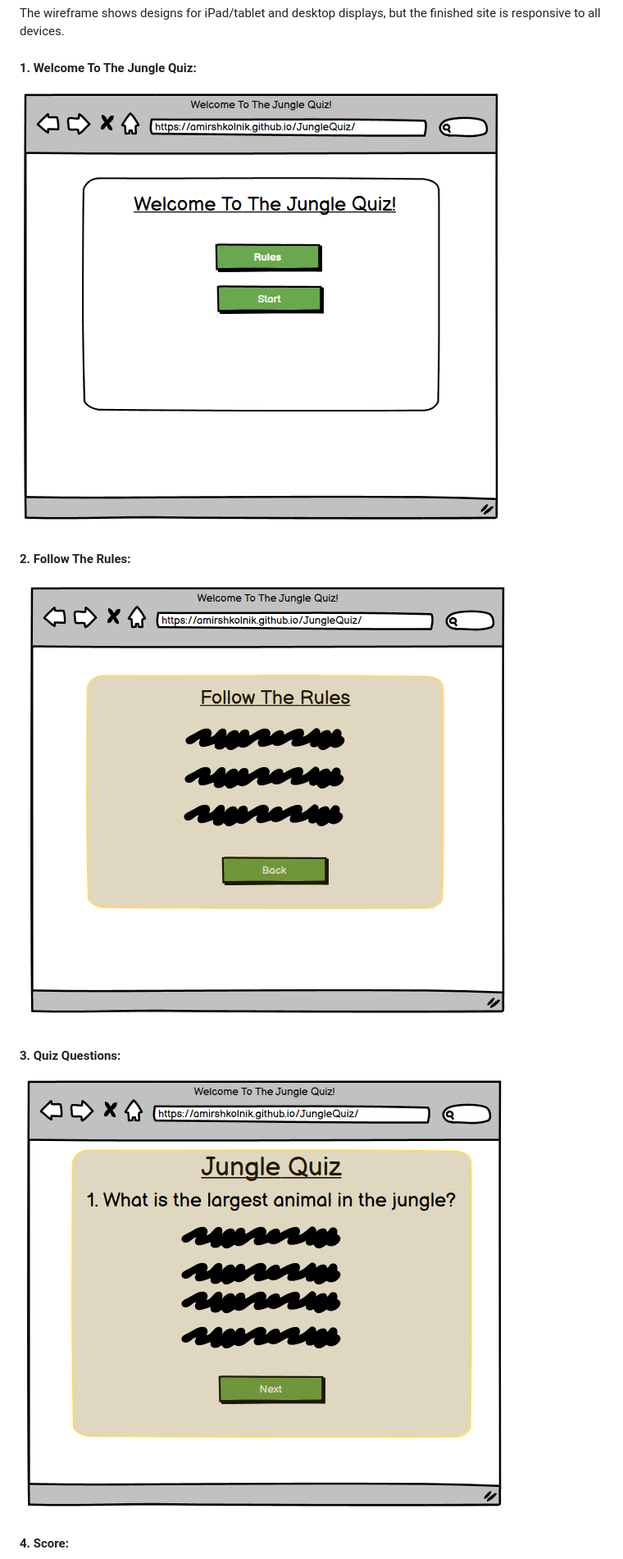
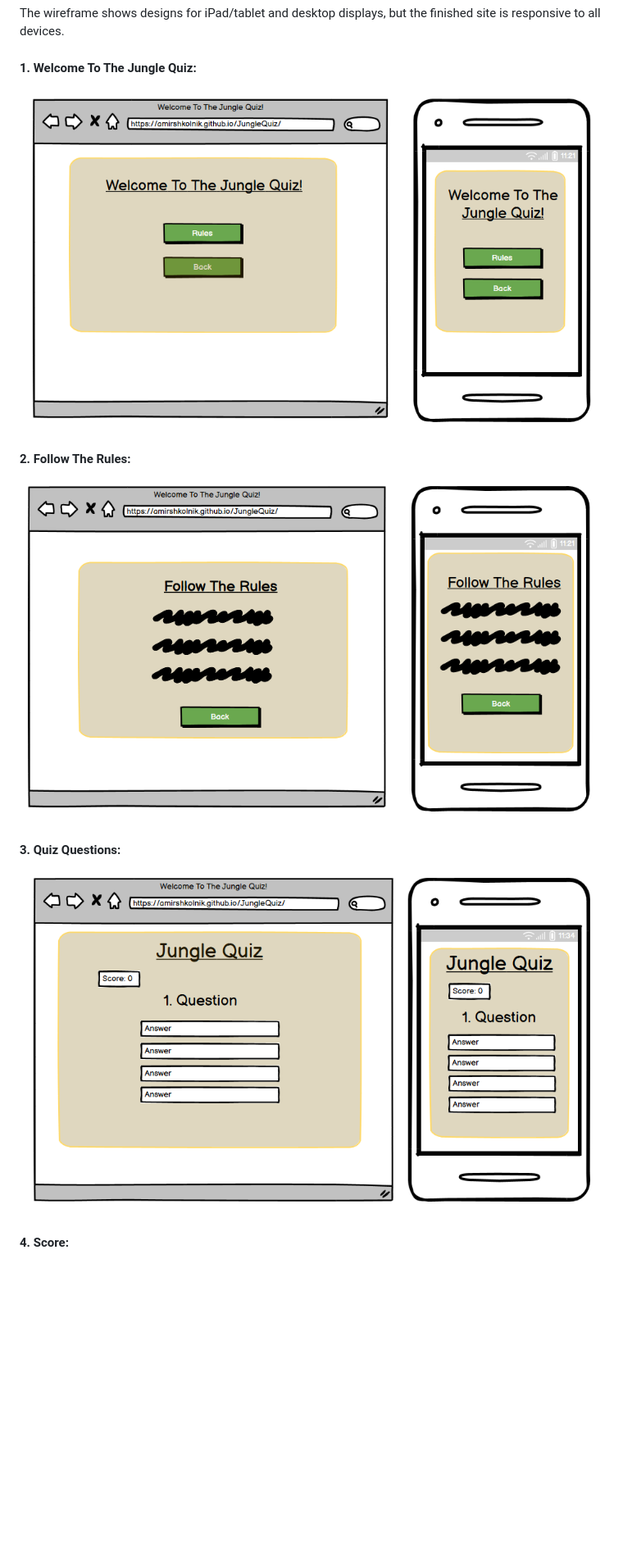
Before and after one commit to AmirShkolnik/DidYouKnow, a Markdown page: README.md, the part around the change printed below. Shown: that part at 82% size. Drawn GitHub-style; pictures changed too: doc/readme-images/Follow-The-Rules-2.png (added), doc/readme-images/questions-2.png (added), doc/readme-images/welcome-1.png (added); blank space fills up the shorter version.

Commit message:
readme - add new frames Wireframes images, update solvedd bugs- .answerbutton margin and question_area_box height for max-width: 1024px

```diff
--- a/README.md
+++ b/README.md
@@ -156,15 +156,15 @@ The wireframe shows designs for iPad/tablet and desktop displays, but the finish
 
 #### 1. Welcome To The Jungle Quiz:
 
-![Home Page](/doc/readme-images/Welcome.png)
+![Home Page](/doc/readme-images/welcome-1.png)
 
 #### 2. Follow The Rules:
 
-![Rules](/doc/readme-images/Rules.png)
+![Rules](/doc/readme-images/Follow-The-Rules-2.png)
 
 #### 3. Quiz Questions:
 
-![Questions](/doc/readme-images/Questions.png)
+![Questions](/doc/readme-images/questions-2.png)
 
 #### 4. Score:
 
```
Also changed, not shown: other parts of README.md (+18 -4 lines), doc/readme-images/score-4.png (added), 2 other files.
